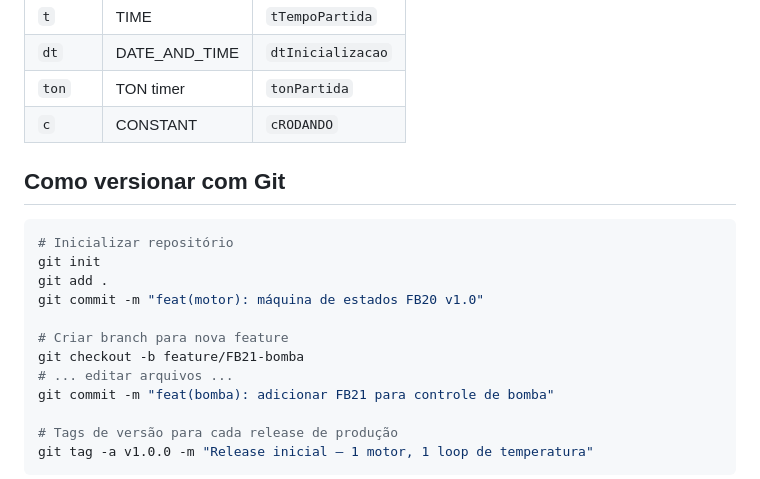
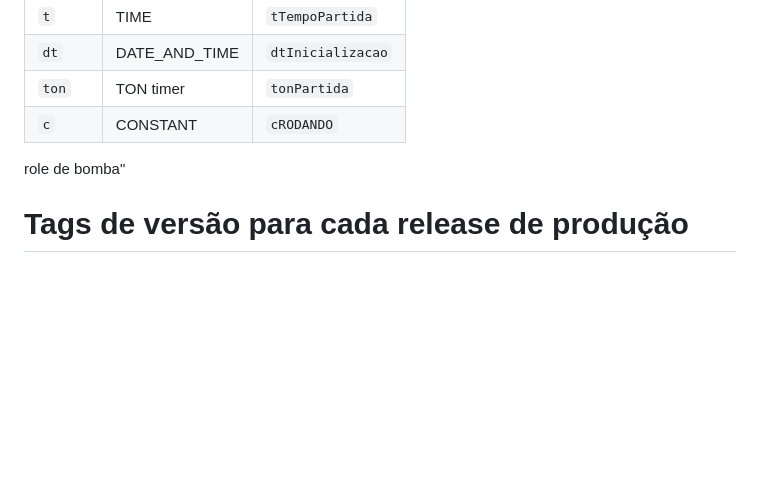
Before and after one commit to egonschneider08-sketch/clp-estrutura-programacao, a Markdown page: README.md, the part around the change. Drawn GitHub-style; blank space fills up the shorter version.

Commit message:
README
Removed Git versioning instructions from README.

````diff
--- a/README.md
+++ b/README.md
@@ -93,18 +93,7 @@ INTERRUPÇÃO CÍCLICA (a cada 500ms)
 | `ton`   | TON timer     | `tonPartida`        |
 | `c`     | CONSTANT      | `cRODANDO`          |
 
-## Como versionar com Git
-
-```bash
-# Inicializar repositório
-git init
-git add .
-git commit -m "feat(motor): máquina de estados FB20 v1.0"
-
-# Criar branch para nova feature
-git checkout -b feature/FB21-bomba
-# ... editar arquivos ...
-git commit -m "feat(bomba): adicionar FB21 para controle de bomba"
+role de bomba"
 
 # Tags de versão para cada release de produção
 git tag -a v1.0.0 -m "Release inicial — 1 motor, 1 loop de temperatura"
````
